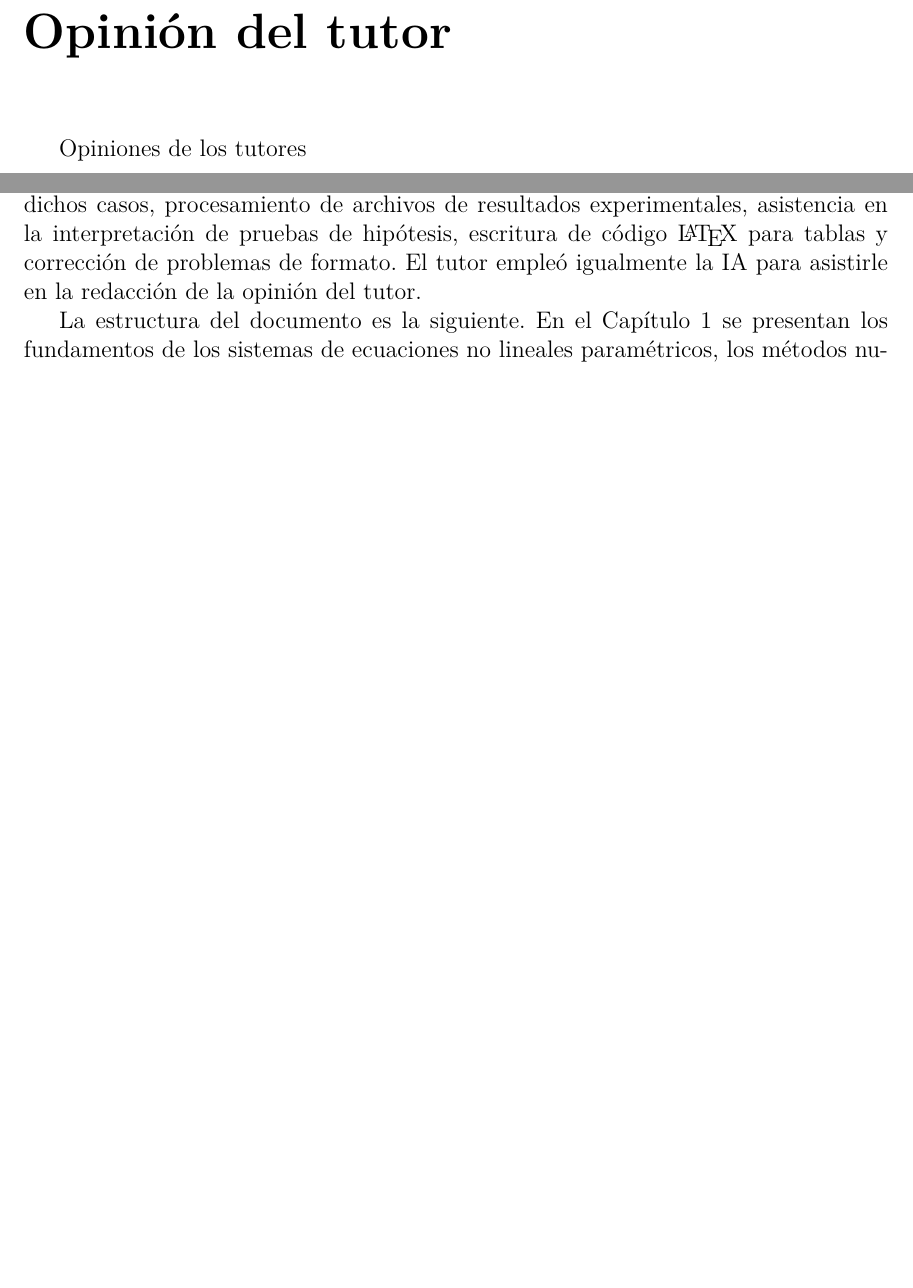
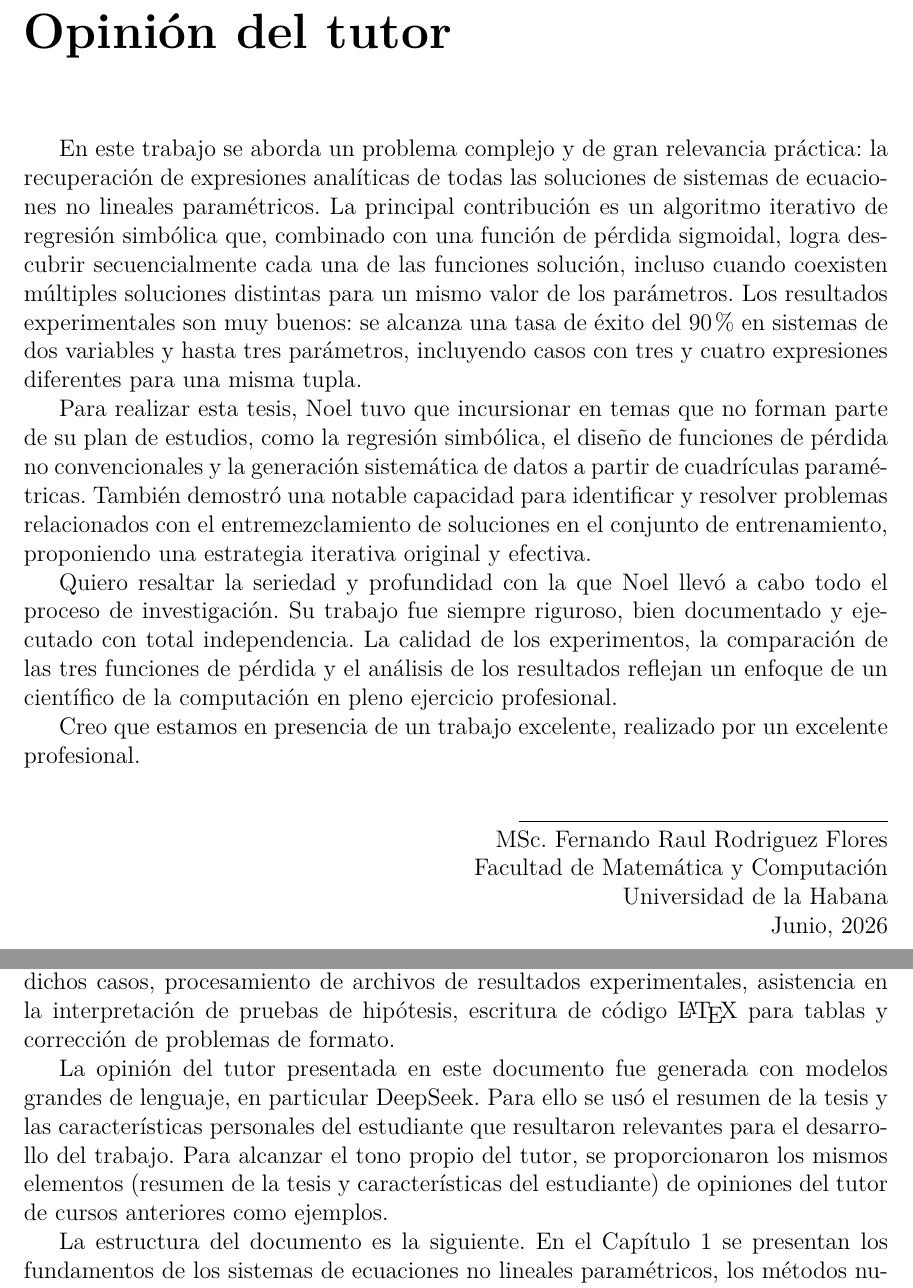
Before and after one commit to noelpc03/parametric-nonlinear-symbolic-regression, a LaTeX thesis (document/Thesis.tex, which reads document/FrontMatter/SupervisorOpinion.tex, document/MainMatter/Introduction.tex): two parts of pages 4 and 11 of 58 before the commit and two parts of pages 2 and 9 of 57 after it, joined at a grey line, cut so that both start at the same text, the shorter picture padded with empty space. Compiled offline with pdfLaTeX.

Commit message:
fix: Update thesis documents and supervisor opinion for clarity and completeness

```diff
--- a/document/FrontMatter/SupervisorOpinion.tex
+++ b/document/FrontMatter/SupervisorOpinion.tex
@@ -1,3 +1,20 @@
 \begin{opinion}
-    Opiniones de los tutores
+En este trabajo se aborda un problema complejo y de gran relevancia práctica: la recuperación de expresiones analíticas de todas las soluciones de sistemas de ecuaciones no lineales paramétricos. La principal contribución es un algoritmo iterativo de regresión simbólica que, combinado con una función de pérdida sigmoidal, logra descubrir secuencialmente cada una de las funciones solución, incluso cuando coexisten múltiples soluciones distintas para un mismo valor de los parámetros. Los resultados experimentales son muy buenos: se alcanza una tasa de éxito del 90\% en sistemas de dos variables y hasta tres parámetros, incluyendo casos con tres y cuatro expresiones diferentes para una misma tupla.
+
+Para realizar esta tesis, Noel tuvo que incursionar en temas que no forman parte de su plan de estudios, como la regresión simbólica, el diseño de funciones de pérdida no convencionales y la generación sistemática de datos a partir de cuadrículas paramétricas. También demostró una notable capacidad para identificar y resolver problemas relacionados con el entremezclamiento de soluciones en el conjunto de entrenamiento, proponiendo una estrategia iterativa original y efectiva.
+
+Quiero resaltar la seriedad y profundidad con la que Noel llevó a cabo todo el proceso de investigación. Su trabajo fue siempre riguroso, bien documentado y ejecutado con total independencia. La calidad de los experimentos, la comparación de las tres funciones de pérdida y el análisis de los resultados reflejan un enfoque de un científico de la computación en pleno ejercicio profesional.
+
+Creo que estamos en presencia de un trabajo excelente, realizado por un excelente profesional.
+
+ \begin{flushright}
+   \underline{\hspace{6.5cm}}\\
+   MSc. Fernando Raul Rodriguez Flores\\
+
+   Facultad de Matemática y Computación
+
+   Universidad de la Habana
+
+   Junio, 2026
+ \end{flushright}
 \end{opinion}
--- a/document/MainMatter/Introduction.tex
+++ b/document/MainMatter/Introduction.tex
@@ -30,7 +30,9 @@ La solución propuesta consiste en un algoritmo que alterna etapas de entrenamie
 
 Los experimentos realizados sobre sistemas con múltiples soluciones muestran que el algoritmo es capaz de recuperar las expresiones analíticas que dieron origen a los datos, incluso cuando las distintas soluciones se entremezclan en el conjunto de entrenamiento. En los casos estudiados, las funciones fueron descubiertas con una cobertura superior al 95\,\% de los puntos, y su forma coincidió con las expresiones exactas conocidas.
 
-Durante el desarrollo de este trabajo se empleó un asistente de inteligencia artificial como herramienta de apoyo en las siguientes tareas: propuesta de estructura para el documento y planificación de los contenidos de cada capítulo, redacción y revisión iterativa de borradores, creación de ejemplos, selección y definición de casos de prueba para los experimentos, generación de soluciones analíticas esperadas para dichos casos, procesamiento de archivos de resultados experimentales, asistencia en la interpretación de pruebas de hipótesis, escritura de código \LaTeX\ para tablas y corrección de problemas de formato. El tutor empleó igualmente la IA para asistirle en la redacción de la opinión del tutor.
+Durante el desarrollo de este trabajo se empleó un asistente de inteligencia artificial como herramienta de apoyo en las siguientes tareas: propuesta de estructura para el documento y planificación de los contenidos de cada capítulo, redacción y revisión iterativa de borradores, creación de ejemplos, selección y definición de casos de prueba para los experimentos, generación de soluciones analíticas esperadas para dichos casos, procesamiento de archivos de resultados experimentales, asistencia en la interpretación de pruebas de hipótesis, escritura de código \LaTeX\ para tablas y corrección de problemas de formato.
+
+La opinión del tutor presentada en este documento fue generada con modelos grandes de lenguaje, en particular DeepSeek. Para ello se usó el resumen de la tesis y las características personales del estudiante que resultaron relevantes para el desarrollo del trabajo. Para alcanzar el tono propio del tutor, se proporcionaron los mismos elementos (resumen de la tesis y características del estudiante) de opiniones del tutor de cursos anteriores como ejemplos.
 
 La estructura del documento es la siguiente. En el Capítulo 1 se presentan los fundamentos de los sistemas de ecuaciones no lineales paramétricos, los métodos numéricos para el cálculo de sus soluciones y los principios de la regresión simbólica basada en programación genética. El Capítulo 2 describe la metodología propuesta: la generación de la malla de parámetros y del conjunto de entrenamiento, la estrategia iterativa de descubrimiento de funciones y los criterios de selección y parada. También se detalla la arquitectura del sistema implementado, incluyendo los módulos de definición de ecuaciones, generación de la malla, resolución numérica, preparación de datos y regresión simbólica. El Capítulo 3 expone los experimentos realizados y el análisis de los resultados. Finalmente, se presentan las conclusiones del trabajo.
 \end{introduction}
```
Also changed, not shown: document/FrontMatter/Abstract.tex (+2 -2 lines), document/Thesis.tex (+2 -2 lines), document/Thesis.pdf.
